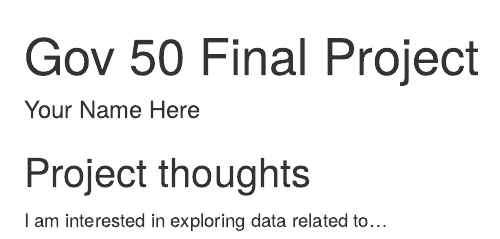
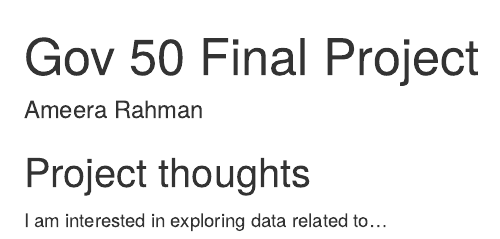
Before and after one commit to ameerarahman/gov50-final-project, an R Markdown document (index.Rmd): the page in a window 1100 px wide, from its top. Rendered offline with R 4.5, knitr and Pandoc, with nearby package versions; drawn as R Markdown's standard HTML page in place of the format the file asks for.

Commit message:
Updated name and ideas

```diff
--- a/index.Rmd
+++ b/index.Rmd
@@ -1,7 +1,7 @@
 ---
 title: "Gov 50 Final Project"
-author: "Your Name Here"
-description: "My final project"
+author: "Ameera Rahman"
+description: "global health? maybe?"
 output:
   distill::distill_article:
     self_contained: false
```
